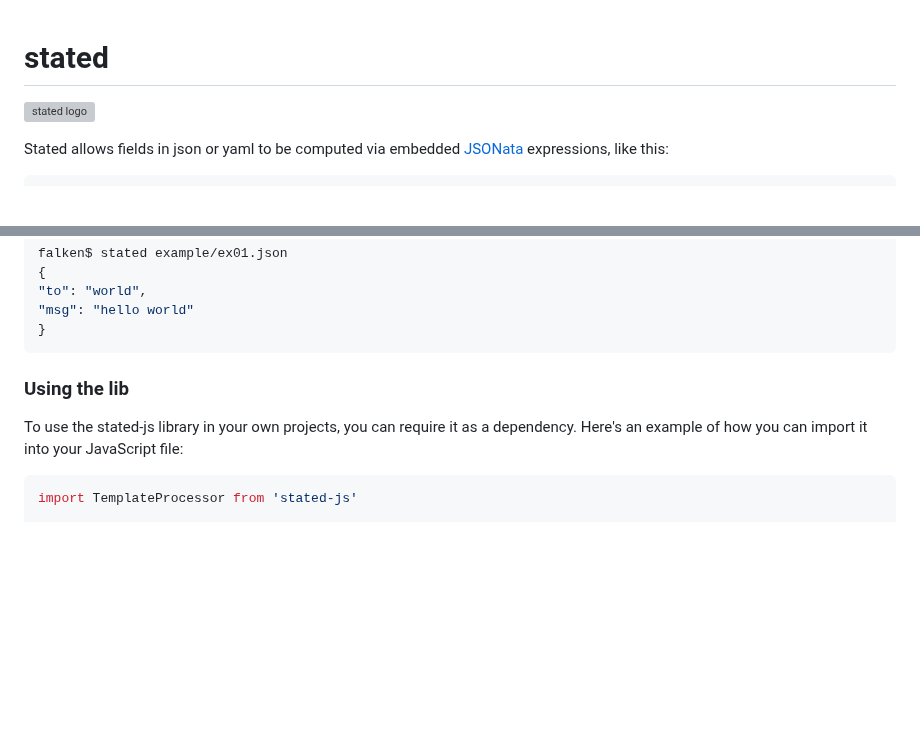
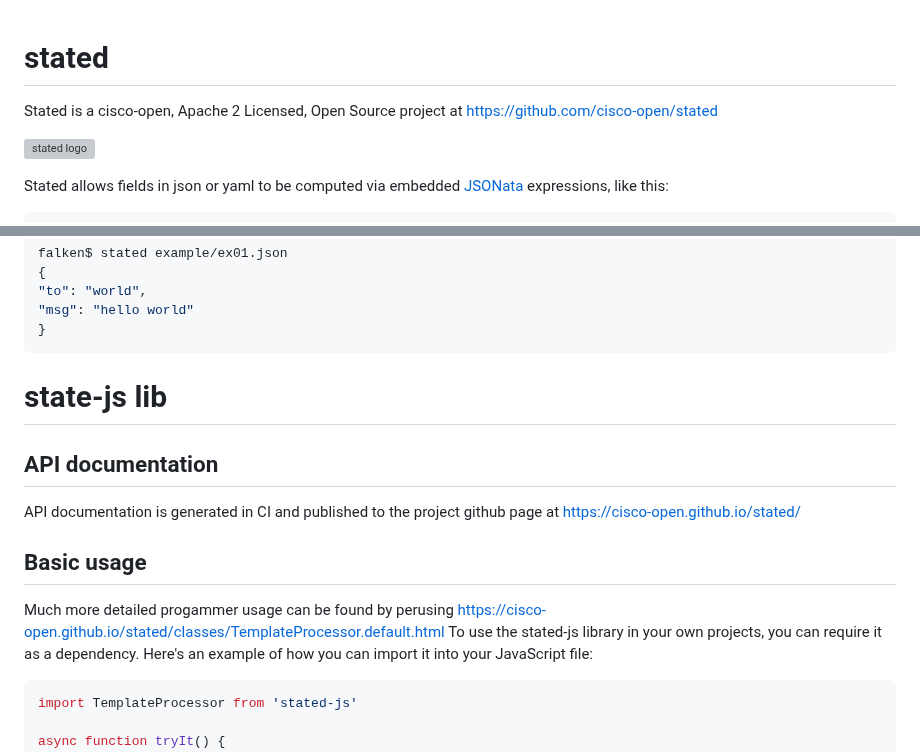
Before and after one commit to cisco-open/stated, a Markdown page: README.md, 2 parts joined by grey strips. Rendered like a GitHub page; blank space fills up the shorter version; grey boxes are pictures that could not be loaded.

Commit message:
crosslink README to generated docs GH pages

````diff
--- a/README.md
+++ b/README.md
@@ -1,4 +1,6 @@
 # stated
+Stated is a cisco-open, Apache 2 Licensed, Open Source project at https://github.com/cisco-open/stated
+
 ![stated logo](https://raw.githubusercontent.com/geoffhendrey/jsonataplay/main/stated.svg)
 
 Stated allows fields in json or yaml to be computed via embedded [JSONata](http://docs.jsonata.org/) expressions, like
@@ -198,7 +200,11 @@ falken$ stated example/ex01.json
 "msg": "hello world"
 }
 ```
-### Using the lib
+# state-js lib
+## API documentation
+API documentation is generated in CI and published to the project github page at https://cisco-open.github.io/stated/
+## Basic usage
+Much more detailed progammer usage can be found by perusing https://cisco-open.github.io/stated/classes/TemplateProcessor.default.html
 To use the stated-js library in your own projects, you can require it as a dependency.
 Here's an example of how you can import it into your JavaScript file:
 ```js
````
Also changed, not shown: other parts of README.md (+1 -1 lines).
